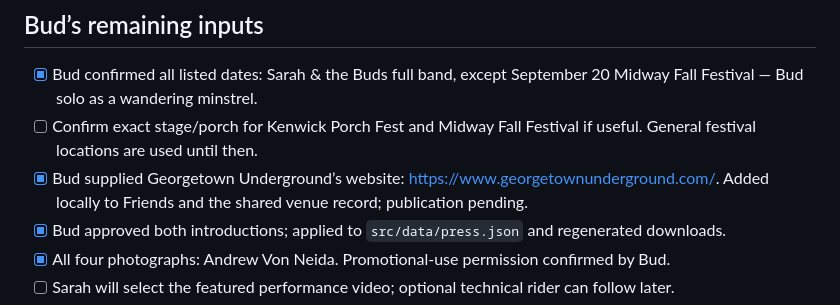
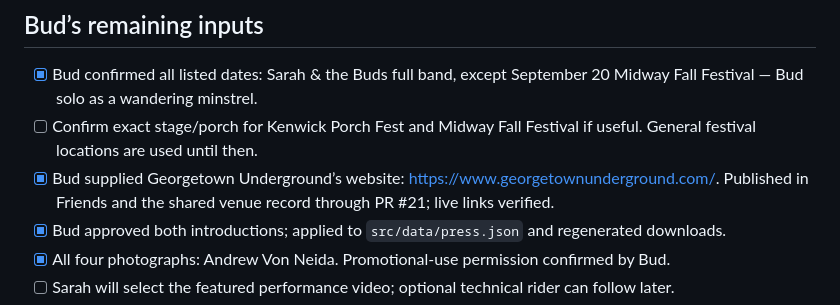
Before and after one commit to budr-githhub/sarahandthebuds, a Markdown page: docs/press-friends-brand.md, the part around the change. GitHub-like rendering.

```diff
--- a/docs/press-friends-brand.md
+++ b/docs/press-friends-brand.md
@@ -31,7 +31,7 @@ Four existing prepared JPEGs copied to `public/downloads/photos/`; source metada
 
 - [x] Bud confirmed all listed dates: Sarah & the Buds full band, except September 20 Midway Fall Festival — Bud solo as a wandering minstrel.
 - [ ] Confirm exact stage/porch for Kenwick Porch Fest and Midway Fall Festival if useful. General festival locations are used until then.
-- [x] Bud supplied Georgetown Underground’s website: https://www.georgetownunderground.com/. Added locally to Friends and the shared venue record; publication pending.
+- [x] Bud supplied Georgetown Underground’s website: https://www.georgetownunderground.com/. Published in Friends and the shared venue record through PR #21; live links verified.
 - [x] Bud approved both introductions; applied to `src/data/press.json` and regenerated downloads.
 - [x] All four photographs: Andrew Von Neida. Promotional-use permission confirmed by Bud.
 - [ ] Sarah will select the featured performance video; optional technical rider can follow later.
```
Also changed, not shown: docs/dashboard.md (+4 -4 lines), docs/decision-log.md (+3 -0 lines).
